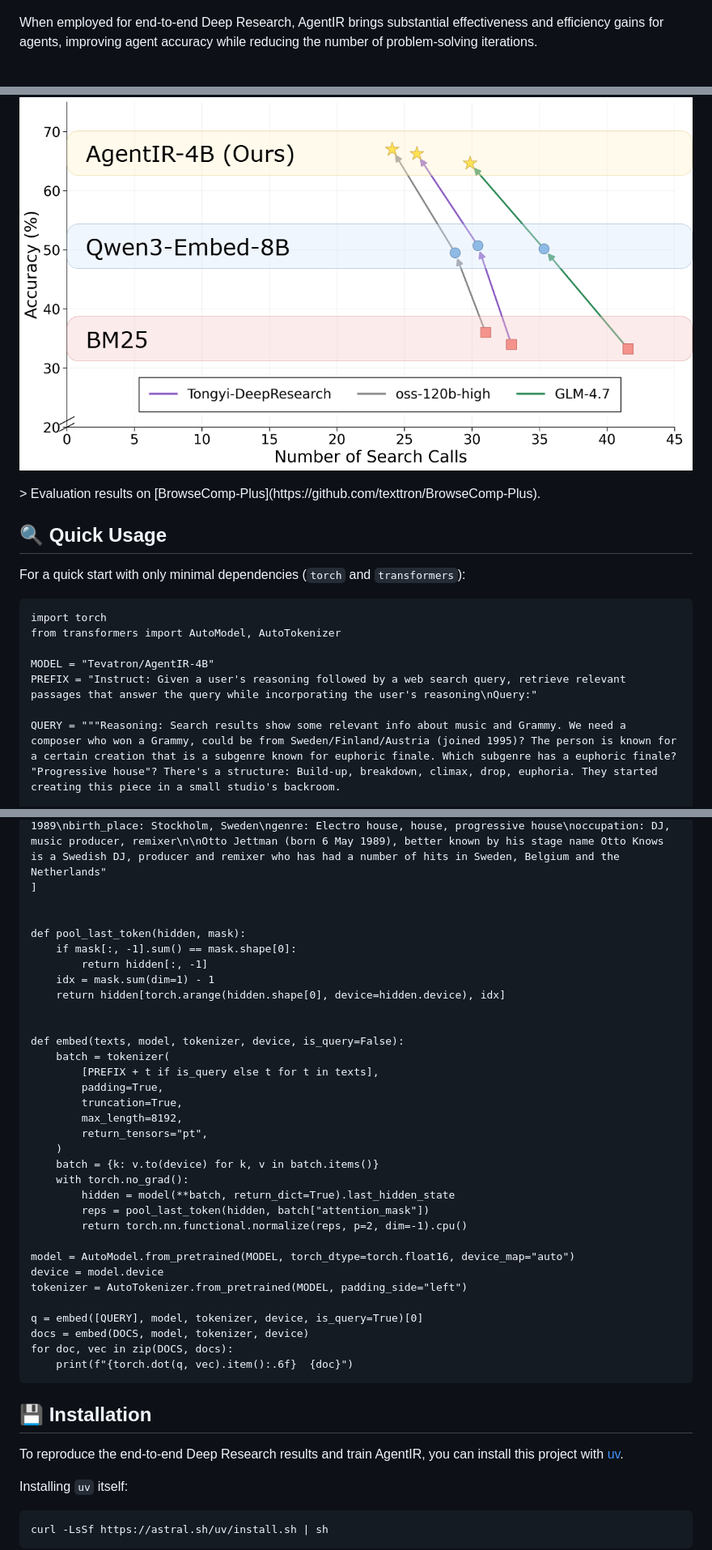
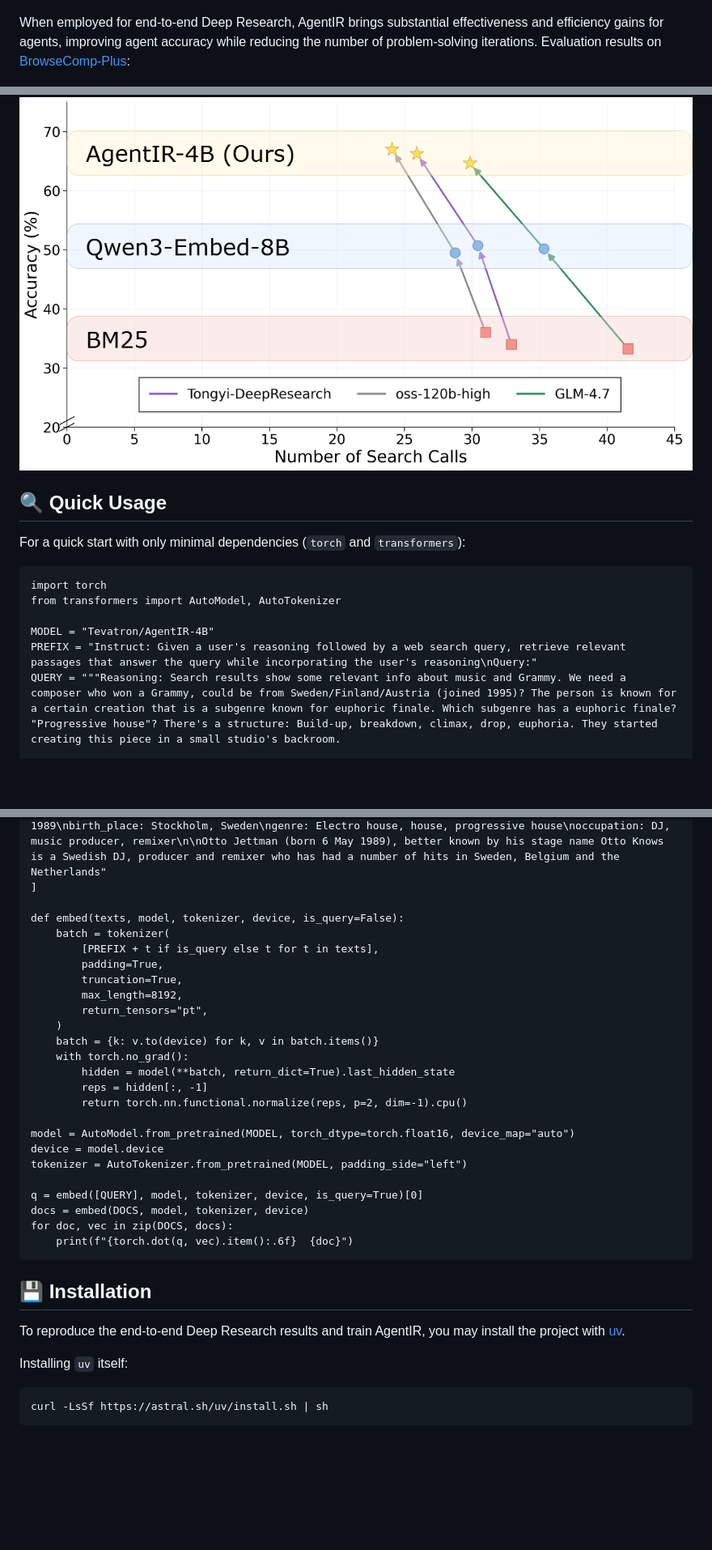
Before and after one commit to texttron/AgentIR, a Markdown page: README.md, 3 parts joined by grey strips. Shown at 81% size. GitHub-like rendering; blank space fills up the shorter version.

````diff
--- a/README.md
+++ b/README.md
@@ -9,12 +9,11 @@ AgentIR is a retriever specialized for Deep Research agents. Unlike conventional
 </p>
 
 
-When employed for end-to-end Deep Research, AgentIR brings substantial effectiveness and efficiency gains for agents, improving agent accuracy while reducing the number of problem-solving iterations.
+When employed for end-to-end Deep Research, AgentIR brings substantial effectiveness and efficiency gains for agents, improving agent accuracy while reducing the number of problem-solving iterations. Evaluation results on [BrowseComp-Plus](https://github.com/texttron/BrowseComp-Plus):
 
 <p align="center">
   <img src="assets/bcp.png" alt="BrowseComp-Plus">
 </p>
-> Evaluation results on [BrowseComp-Plus](https://github.com/texttron/BrowseComp-Plus).
 
 ## 🔍 Quick Usage
 
@@ -26,7 +25,6 @@ from transformers import AutoModel, AutoTokenizer
 
 MODEL = "Tevatron/AgentIR-4B"
 PREFIX = "Instruct: Given a user's reasoning followed by a web search query, retrieve relevant passages that answer the query while incorporating the user's reasoning\nQuery:"
-
 QUERY = """Reasoning: Search results show some relevant info about music and Grammy. We need a composer who won a Grammy, could be from Sweden/Finland/Austria (joined 1995)? The person is known for a certain creation that is a subgenre known for euphoric finale. Which subgenre has a euphoric finale? "Progressive house"? There's a structure: Build-up, breakdown, climax, drop, euphoria. They started creating this piece in a small studio's backroom.
 
 Query: "backroom" "studio" "early 2010s" "euphoric"
@@ -35,14 +33,6 @@ DOCS = [
     "35+ Studios With Upcoming Games to Watch: Turtle Rock Studios\n\nMaking its name on the classic Left 4 Dead series of games, Turtle Rock Studios is working on an all-new co-op game called Back 4 Blood that sees you fighting through a zombie apocalypse. Sound familiar? Announced in early 2019 and being published",
     "name: Otto Knows\nimage_upright: 1.25\nbirth_name: Otto Jettman\nbirth_date: 6 05 1989\nbirth_place: Stockholm, Sweden\ngenre: Electro house, house, progressive house\noccupation: DJ, music producer, remixer\n\nOtto Jettman (born 6 May 1989), better known by his stage name Otto Knows is a Swedish DJ, producer and remixer who has had a number of hits in Sweden, Belgium and the Netherlands"
 ]
-
-
-def pool_last_token(hidden, mask):
-    if mask[:, -1].sum() == mask.shape[0]:
-        return hidden[:, -1]
-    idx = mask.sum(dim=1) - 1
-    return hidden[torch.arange(hidden.shape[0], device=hidden.device), idx]
-
 
 def embed(texts, model, tokenizer, device, is_query=False):
     batch = tokenizer(
@@ -55,7 +45,7 @@ def embed(texts, model, tokenizer, device, is_query=False):
     batch = {k: v.to(device) for k, v in batch.items()}
     with torch.no_grad():
         hidden = model(**batch, return_dict=True).last_hidden_state
-        reps = pool_last_token(hidden, batch["attention_mask"])
+        reps = hidden[:, -1]
         return torch.nn.functional.normalize(reps, p=2, dim=-1).cpu()
 
 model = AutoModel.from_pretrained(MODEL, torch_dtype=torch.float16, device_map="auto")
@@ -70,7 +60,7 @@ for doc, vec in zip(DOCS, docs):
 
 ## 💾 Installation
 
-To reproduce the end-to-end Deep Research results and train AgentIR, you can install this project with [uv](https://docs.astral.sh/uv/getting-started/installation/).
+To reproduce the end-to-end Deep Research results and train AgentIR, you may install the project with [uv](https://docs.astral.sh/uv/getting-started/installation/).
 
 Installing `uv` itself:
 ```
````
